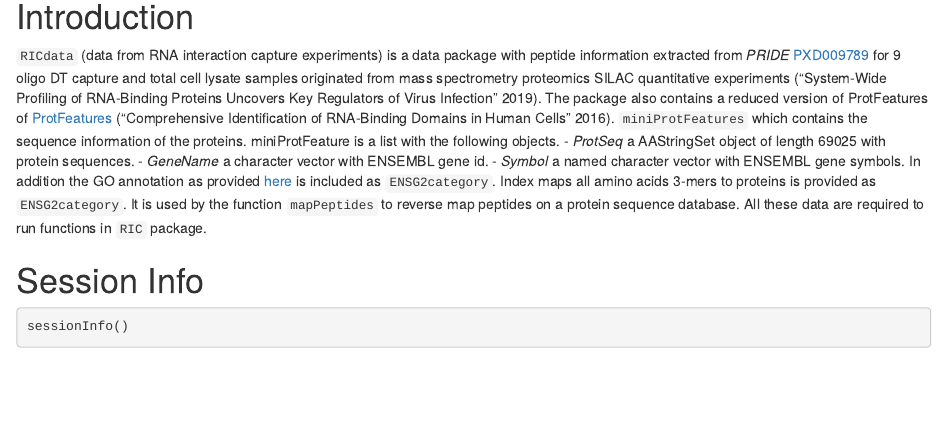
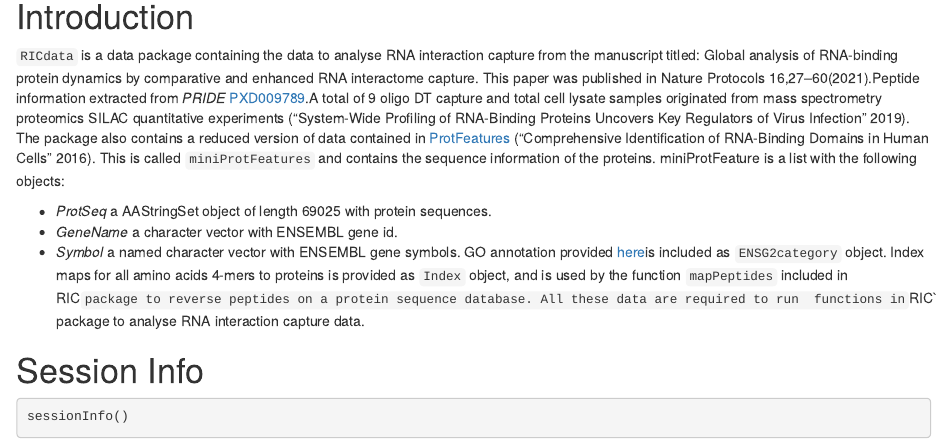
Before and after one commit to demar01/RICdata, an R Markdown document (vignettes/RICdata.Rmd): the page in a window 1100 px wide, from 180 px down. Rendered offline with R 4.5, knitr and Pandoc, with nearby package versions; drawn as R Markdown's standard HTML page in place of the format the file asks for; some code elsewhere in the file could not run offline.

Commit message:
extending description

```diff
--- a/vignettes/RICdata.Rmd
+++ b/vignettes/RICdata.Rmd
@@ -27,22 +27,26 @@ suppressPackageStartupMessages({
 
 # Introduction
 
-`RICdata` (data from RNA interaction capture experiments) is a data package with
-peptide information extracted from _PRIDE_ [PXD009789](https://www.ebi.ac.uk/pride/archive/projects/PXD009789)  for 9 oligo DT capture and total cell lysate samples originated from mass
+`RICdata` is a data package containing the data to analyse RNA interaction
+capture from the manuscript titled: Global analysis of RNA-binding protein
+dynamics by comparative and enhanced RNA interactome capture. This paper was
+published in Nature Protocols 16,27–60(2021).Peptide information extracted from
+_PRIDE_ [PXD009789](https://www.ebi.ac.uk/pride/archive/projects/PXD009789).A
+total of 9 oligo DT capture and total cell lysate samples originated from mass
 spectrometry proteomics SILAC quantitative experiments [@Garcia-Moreno:2019].
-The package also contains a reduced version of ProtFeatures of [ProtFeatures](https://www.huber.embl.de/users/befische/RBDmap/Rpackage/RBDmapHeLa.pdf)
-[@Castello:2016].
-`miniProtFeatures` which contains the sequence information of the proteins.
-miniProtFeature is a list with the following objects.
+The package also contains a reduced version of data contained in [ProtFeatures](https://www.huber.embl.de/users/befische/RBDmap/Rpackage/RBDmapHeLa.pdf)
+[@Castello:2016]. This is  called `miniProtFeatures` and contains the sequence
+information of the proteins.
+miniProtFeature is a list with the following objects:
+
 - _ProtSeq_  a AAStringSet object of length 69025 with protein sequences.
 - _GeneName_ a character vector with ENSEMBL gene id.
 - _Symbol_ a named character vector with ENSEMBL gene symbols.
-In addition the GO annotation as provided [here](https://www.huber.embl.de/users/befische/mRNAinteractome/Rpackage/index.html)
-is included as `ENSG2category`.
-Index maps all amino acids 3-mers to proteins is provided as `ENSG2category`.
-It is used by the function `mapPeptides` to reverse map peptides on
-a protein sequence database.
-All these data are required to run functions in `RIC` package.
+GO annotation provided [here](https://www.huber.embl.de/users/befische/mRNAinteractome/Rpackage/index.html)is included as `ENSG2category` object.
+Index maps for all amino acids 4-mers to proteins is provided as `Index` object,
+and is used by the function `mapPeptides` included in RIC` package to reverse
+peptides on a protein sequence database. All these data are required to run
+functions in `RIC` package to analyse RNA interaction capture data.
 
 # Session Info
 
```
Also changed, not shown: 1 other file.
